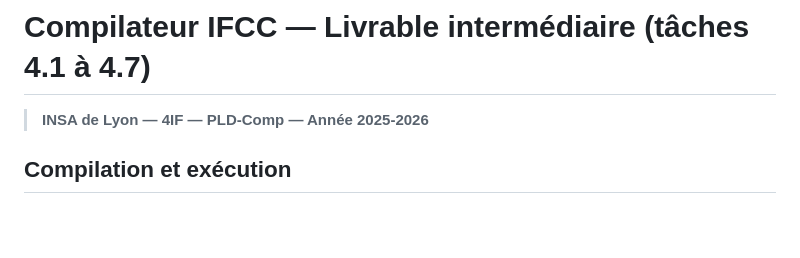
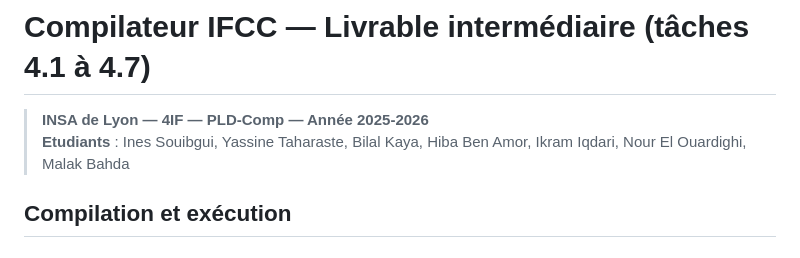
Before and after one commit to RED-ICE-95/PLD_COMP, a Markdown page: README.md, the part around the change. Rendered like a GitHub page; blank space fills up the shorter version.

Commit message:
Students Names in README.md

```diff
--- a/README.md
+++ b/README.md
@@ -1,6 +1,7 @@
 # Compilateur IFCC — Livrable intermédiaire (tâches 4.1 à 4.7)
 
 > **INSA de Lyon — 4IF — PLD-Comp — Année 2025-2026**
+> **Etudiants** : Ines Souibgui, Yassine Taharaste, Bilal Kaya, Hiba Ben Amor, Ikram Iqdari, Nour El Ouardighi, Malak Bahda
 
 ## Compilation et exécution
 
```
